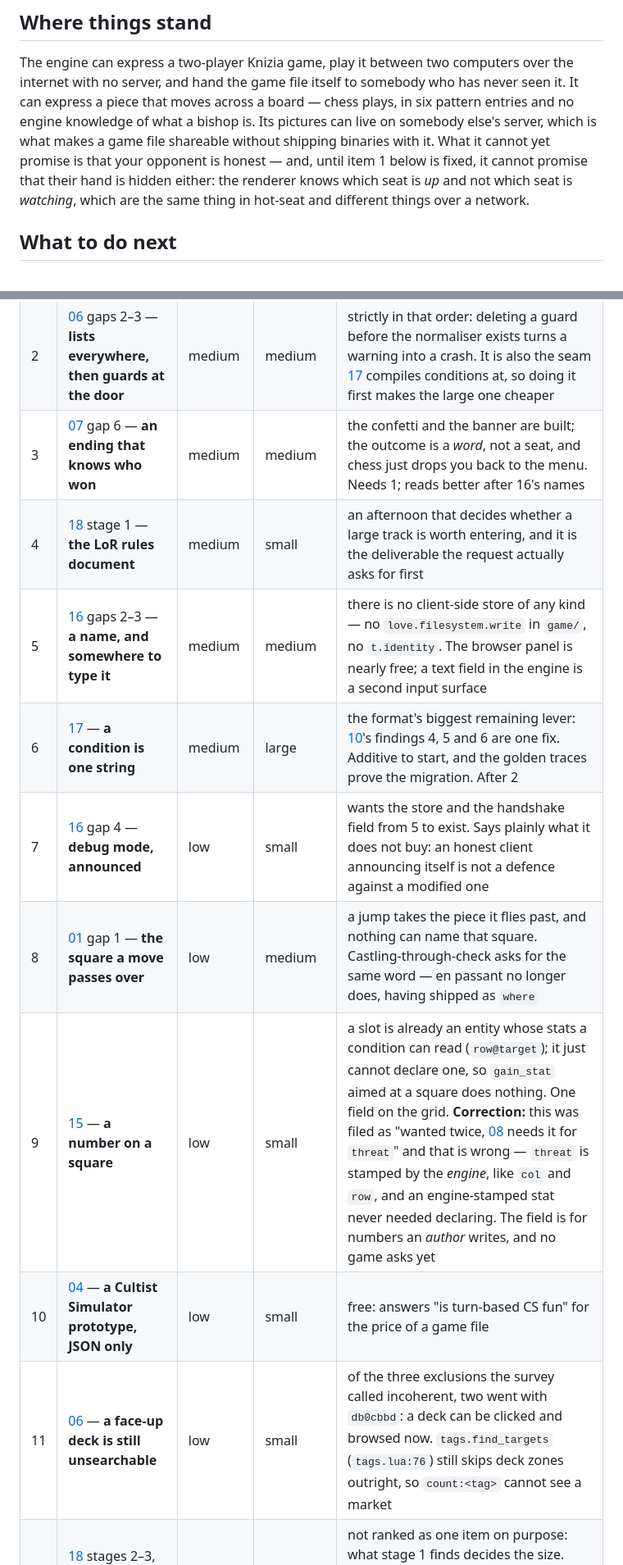
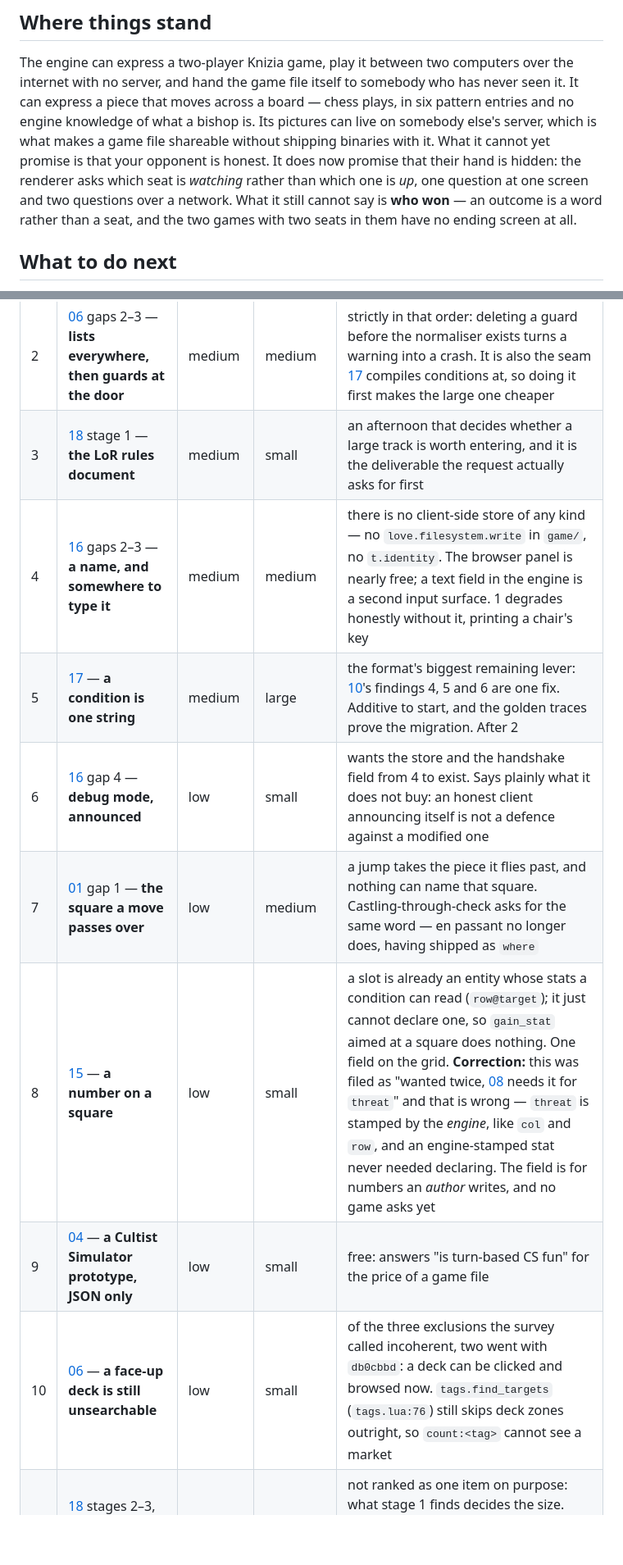
Before and after one commit to Kdansky/ravel, a Markdown page: ideas/README.md, 2 parts joined by grey strips. Shown at 82% size. Rendered like a GitHub page; blank space fills up the shorter version.

Commit message:
The plan catches up with the seat that now watches
The inbox is empty, so this is only a re-rank. The viewer shipped, which
clears the ending screen's one hard dependency and moves it to the top: the
confetti is built and the outcome is still a word.

Co-Authored-By: Claude Opus 5 (1M context) <noreply@anthropic.com>

```diff
--- a/ideas/README.md
+++ b/ideas/README.md
@@ -41,10 +41,11 @@ has never seen it. It can express a piece that moves across a board — chess
 plays, in six pattern entries and no engine knowledge of what a bishop is. Its
 pictures can live on somebody else's server, which is what makes a game file
 shareable without shipping binaries with it. What it cannot yet promise is that
-your opponent is honest — and, until item 1 below is fixed, it cannot promise
-that their hand is hidden either: the renderer knows which seat is *up* and not
-which seat is *watching*, which are the same thing in hot-seat and different
-things over a network.
+your opponent is honest. It does now promise that their hand is hidden: the
+renderer asks which seat is *watching* rather than which one is *up*, one
+question at one screen and two questions over a network. What it still cannot
+say is **who won** — an outcome is a word rather than a seat, and the two games
+with two seats in them have no ending screen at all.
 
 ## What to do next
 
@@ -65,13 +67,12 @@ things happen come first.
 | 2 | [06](06-schema-and-types.md) gaps 2–3 — **lists everywhere, then guards at the door** | medium | medium | strictly in that order: deleting a guard before the normaliser exists turns a warning into a crash. It is also the seam [17](17-conditions-as-expressions.md) compiles conditions at, so doing it first makes the large one cheaper |
-| 3 | [07](07-presentation.md) gap 6 — **an ending that knows who won** | medium | medium | the confetti and the banner are built; the outcome is a *word*, not a seat, and chess just drops you back to the menu. Needs 1; reads better after 16's names |
-| 4 | [18](18-legends-of-runeterra.md) stage 1 — **the LoR rules document** | medium | small | an afternoon that decides whether a large track is worth entering, and it is the deliverable the request actually asks for first |
-| 5 | [16](16-the-player-at-this-screen.md) gaps 2–3 — **a name, and somewhere to type it** | medium | medium | there is no client-side store of any kind — no `love.filesystem.write` in `game/`, no `t.identity`. The browser panel is nearly free; a text field in the engine is a second input surface |
-| 6 | [17](17-conditions-as-expressions.md) — **a condition is one string** | medium | large | the format's biggest remaining lever: [10](10-schema-document.md)'s findings 4, 5 and 6 are one fix. Additive to start, and the golden traces prove the migration. After 2 |
-| 7 | [16](16-the-player-at-this-screen.md) gap 4 — **debug mode, announced** | low | small | wants the store and the handshake field from 5 to exist. Says plainly what it does not buy: an honest client announcing itself is not a defence against a modified one |
-| 8 | [01](01-boardgames.md) gap 1 — **the square a move passes over** | low | medium | a jump takes the piece it flies past, and nothing can name that square. Castling-through-check asks for the same word — en passant no longer does, having shipped as `where` |
-| 9 | [15](15-many-on-one-square.md) — **a number on a square** | low | small | a slot is already an entity whose stats a condition can read (`row@target`); it just cannot declare one, so `gain_stat` aimed at a square does nothing. One field on the grid. **Correction:** this was filed as "wanted twice, [08](08-grid-movement-notation.md) needs it for `threat`" and that is wrong — `threat` is stamped by the *engine*, like `col` and `row`, and an engine-stamped stat never needed declaring. The field is for numbers an *author* writes, and no game asks yet |
-| 10 | [04](04-simulation-games.md) — **a Cultist Simulator prototype, JSON only** | low | small | free: answers "is turn-based CS fun" for the price of a game file |
-| 11 | [06](06-schema-and-types.md) — **a face-up deck is still unsearchable** | low | small | of the three exclusions the survey called incoherent, two went with `db0cbbd`: a deck can be clicked and browsed now. `tags.find_targets` (`tags.lua:76`) still skips deck zones outright, so `count:<tag>` cannot see a market |
+| 3 | [18](18-legends-of-runeterra.md) stage 1 — **the LoR rules document** | medium | small | an afternoon that decides whether a large track is worth entering, and it is the deliverable the request actually asks for first |
+| 4 | [16](16-the-player-at-this-screen.md) gaps 2–3 — **a name, and somewhere to type it** | medium | medium | there is no client-side store of any kind — no `love.filesystem.write` in `game/`, no `t.identity`. The browser panel is nearly free; a text field in the engine is a second input surface. 1 degrades honestly without it, printing a chair's key |
+| 5 | [17](17-conditions-as-expressions.md) — **a condition is one string** | medium | large | the format's biggest remaining lever: [10](10-schema-document.md)'s findings 4, 5 and 6 are one fix. Additive to start, and the golden traces prove the migration. After 2 |
+| 6 | [16](16-the-player-at-this-screen.md) gap 4 — **debug mode, announced** | low | small | wants the store and the handshake field from 4 to exist. Says plainly what it does not buy: an honest client announcing itself is not a defence against a modified one |
+| 7 | [01](01-boardgames.md) gap 1 — **the square a move passes over** | low | medium | a jump takes the piece it flies past, and nothing can name that square. Castling-through-check asks for the same word — en passant no longer does, having shipped as `where` |
+| 8 | [15](15-many-on-one-square.md) — **a number on a square** | low | small | a slot is already an entity whose stats a condition can read (`row@target`); it just cannot declare one, so `gain_stat` aimed at a square does nothing. One field on the grid. **Correction:** this was filed as "wanted twice, [08](08-grid-movement-notation.md) needs it for `threat`" and that is wrong — `threat` is stamped by the *engine*, like `col` and `row`, and an engine-stamped stat never needed declaring. The field is for numbers an *author* writes, and no game asks yet |
+| 9 | [04](04-simulation-games.md) — **a Cultist Simulator prototype, JSON only** | low | small | free: answers "is turn-based CS fun" for the price of a game file |
+| 10 | [06](06-schema-and-types.md) — **a face-up deck is still unsearchable** | low | small | of the three exclusions the survey called incoherent, two went with `db0cbbd`: a deck can be clicked and browsed now. `tags.find_targets` (`tags.lua:76`) still skips deck zones outright, so `count:<tag>` cannot see a market |
 | — | [18](18-legends-of-runeterra.md) stages 2–3, and [01](01-boardgames.md) gap 5 — **triggers, then combat** | low | large | not ranked as one item on purpose: what stage 1 finds decides the size. Blocking is a pairing between two cards, which is the first honest customer for `attach_to_target` — built, advertised, and used by nothing |
 
 **The draw path is still where bugs hide, and there is now a way to look.** The
```
Also changed, not shown: other parts of ideas/README.md (+3 -2 lines), ideas/07-presentation.md (+6 -5 lines).
